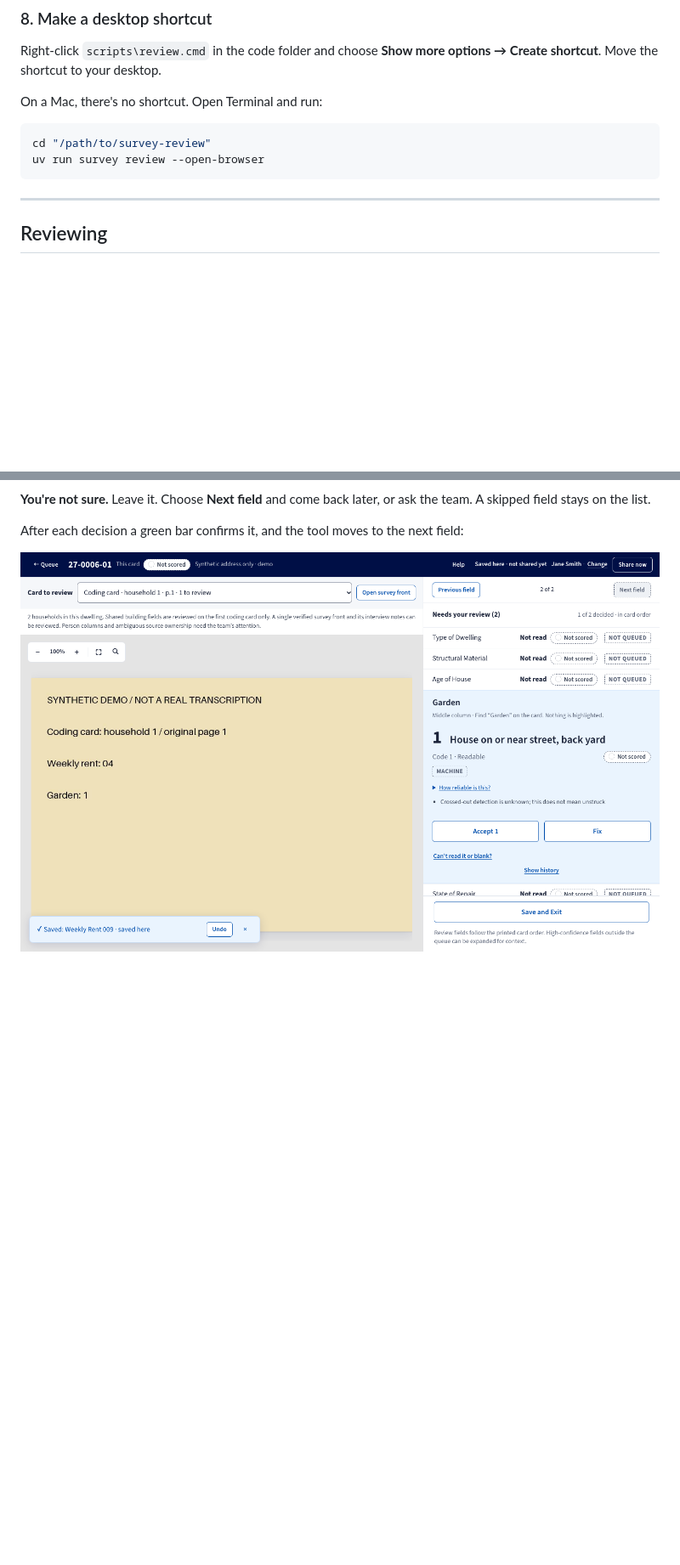
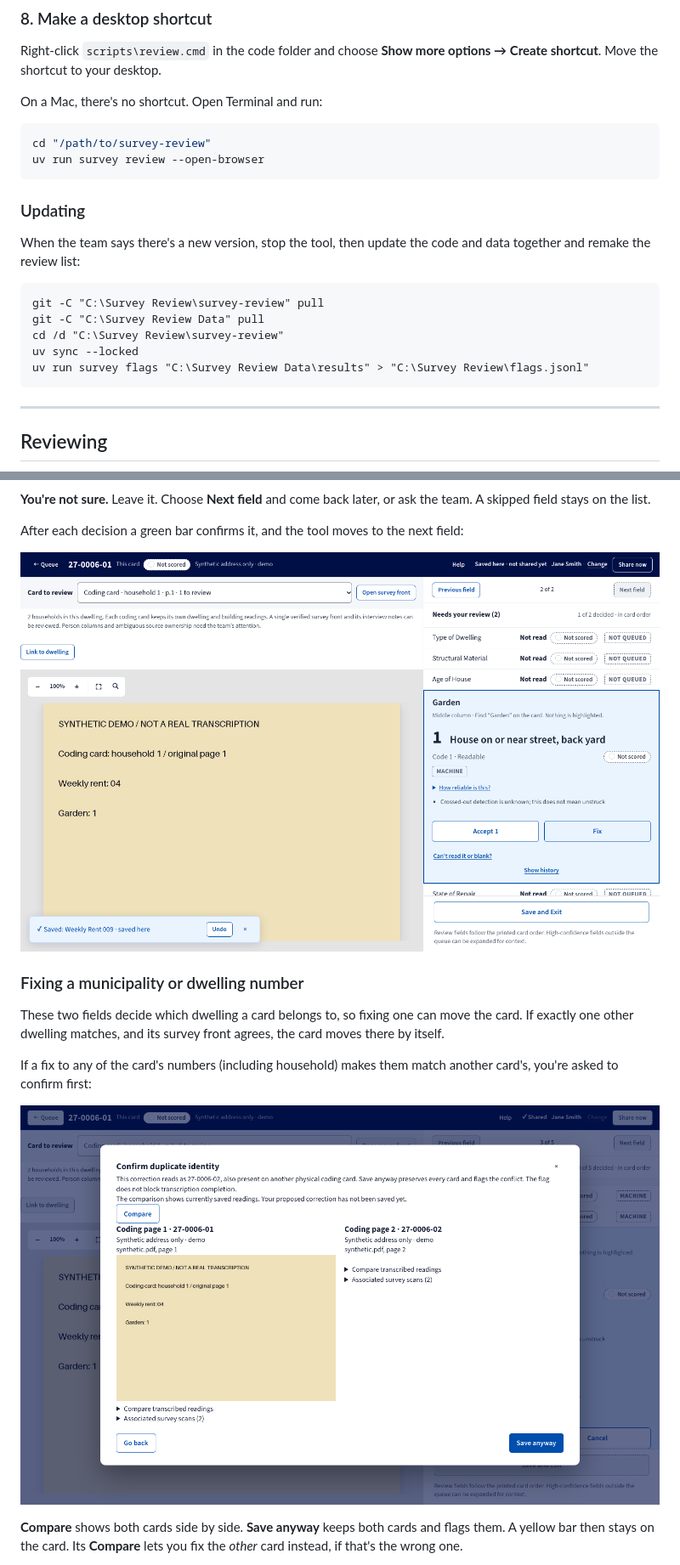
Before and after one commit to skandaramanan/IT-Project-T8-6, a Markdown page: REVIEW-TOOL-MANUAL.md, 2 parts joined by grey strips. Shown at 85% size. GitHub-like rendering; pictures changed too: docs/images/review-tool-manual/06-saved.png, docs/images/review-tool-manual/09-duplicate.png (added); blank space fills up the shorter version.

````diff
--- a/REVIEW-TOOL-MANUAL.md
+++ b/REVIEW-TOOL-MANUAL.md
@@ -167,6 +168,19 @@ cd "/path/to/survey-review"
 uv run survey review --open-browser
 ```
 
+### Updating
+
+When the team says there's a new version, stop the tool, then update the code
+and data together and remake the review list:
+
+```bat
+git -C "C:\Survey Review\survey-review" pull
+git -C "C:\Survey Review Data" pull
+cd /d "C:\Survey Review\survey-review"
+uv sync --locked
+uv run survey flags "C:\Survey Review Data\results" > "C:\Survey Review\flags.jsonl"
+```
+
 ---
 
 ## Reviewing
@@ -269,3 +285,18 @@ field:
 
 ![A saved correction, with Undo](docs/images/review-tool-manual/06-saved.png)
 
+### Fixing a municipality or dwelling number
+
+These two fields decide which dwelling a card belongs to, so fixing one can
+move the card. If exactly one other dwelling matches, and its survey front
+agrees, the card moves there by itself.
+
+If a fix to any of the card's numbers (including household) makes them match
+another card's, you're asked to confirm first:
+
+![The duplicate check, with Compare, Go back and Save anyway](docs/images/review-tool-manual/09-duplicate.png)
+
+**Compare** shows both cards side by side. **Save anyway** keeps both cards and
+flags them. A yellow bar then stays on the card. Its **Compare** lets you fix
+the *other* card instead, if that's the wrong one.
+
````
Also changed, not shown: other parts of REVIEW-TOOL-MANUAL.md (+25 -5 lines), docs/images/review-tool-manual/04-review.png, docs/images/review-tool-manual/05-fix.png, docs/images/review-tool-manual/10-link.png (added).
